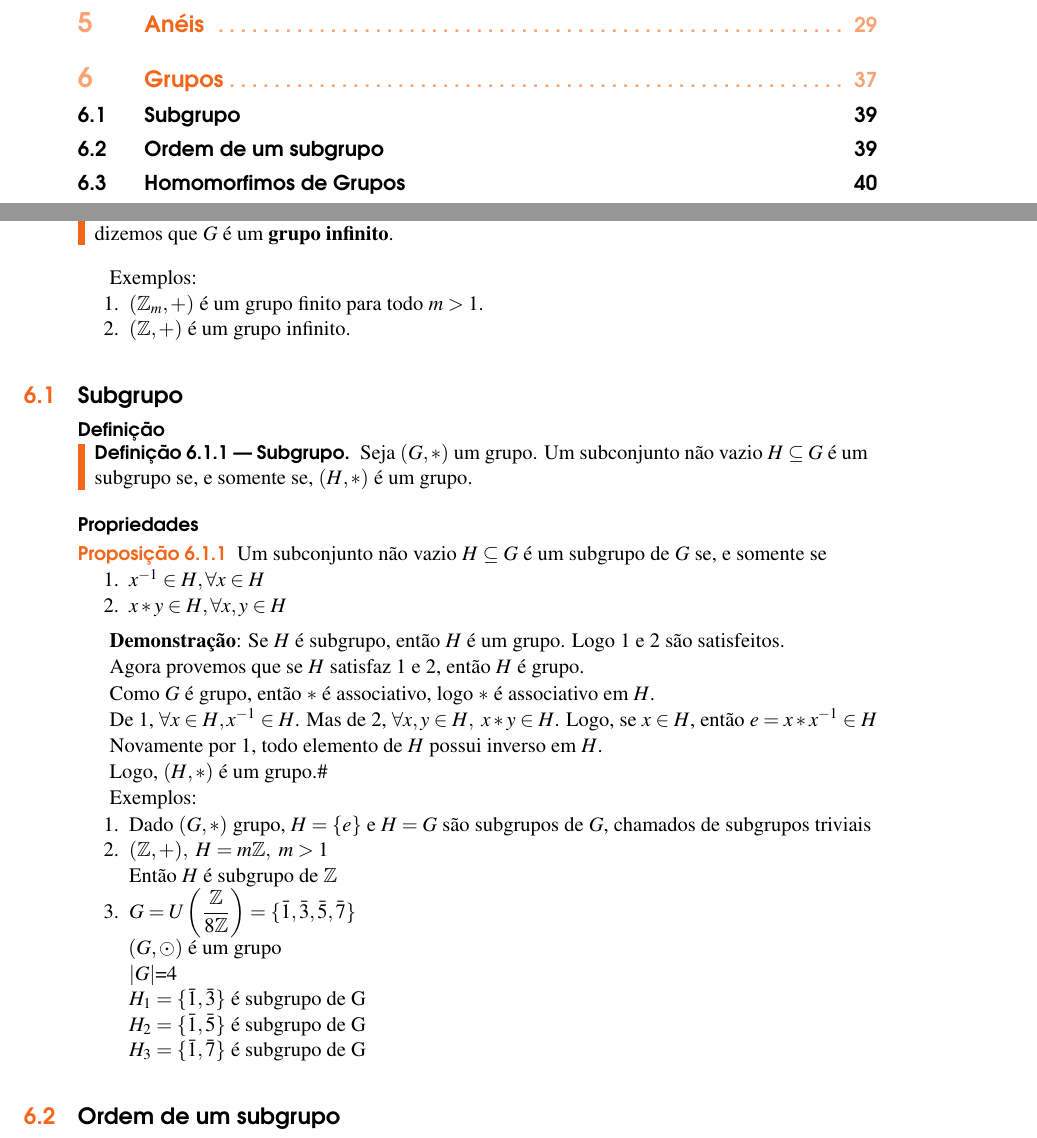
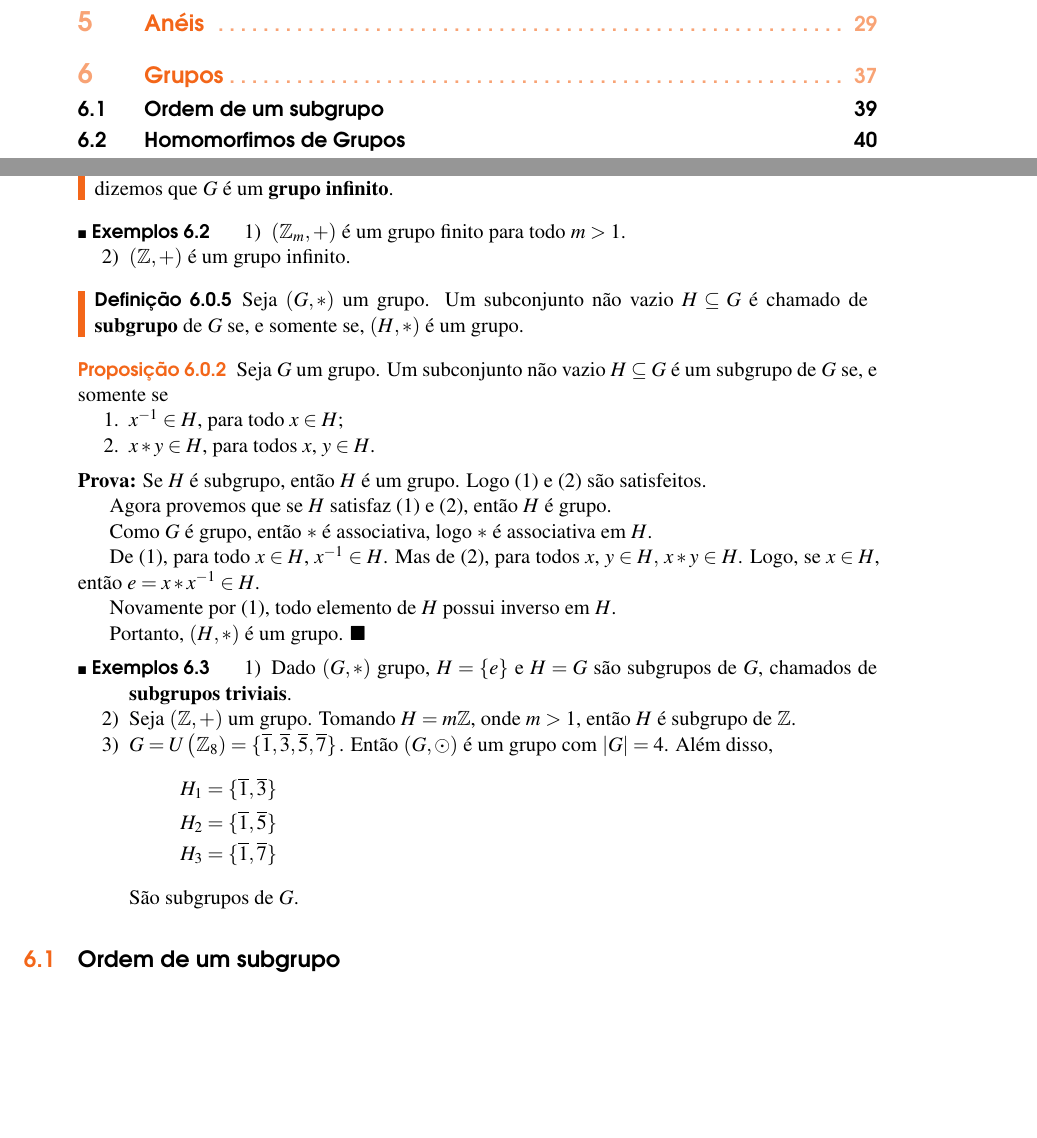
Before and after one commit to jfreitasunb/Algebra-1, a LaTeX book (Algebra_1.tex, which reads grupos.tex): two parts of pages 3 and 39 of 44, joined at a grey line, cut so that both start at the same text, the shorter picture padded with empty space. Compiled offline with XeLaTeX.

Commit message:
Mais formatações e melhorias no texto.

```diff
--- a/grupos.tex
+++ b/grupos.tex
@@ -122,56 +122,54 @@ Nas considera\c{c}\~oes que faremos a seguir uma opera\c{c}\~ao bin\'aria $f$ so
 	Seja $(G,*)$ um grupo. Se $G$ {\'e} um conjunto com uma quantidade finita de elementos, dizemos que $G$ {\'e} um \textbf{grupo finito}. Denotamos por $|G|$ o n{\'u}mero de elementos de $G$ e que ser{\'a} chamado de \textbf{ordem} de $G$ ou \textbf{cardinalidade} de $G$. Quando o conjunto $G$ n{\~a}o {\'e} finito, dizemos que $G$ {\'e} um \textbf{grupo infinito}.
 \end{definicao}
 
-Exemplos:
-\begin{enumerate}
-\item $(\z_m, +)$ {\'e} um grupo finito para todo $m>1$.
-\item $(\z, +)$ {\'e} um grupo infinito.
-\end{enumerate}
+\begin{exemplos}
+	\begin{enumerate}[label={\arabic*})]
+		\item $(\z_m, +)$ {\'e} um grupo finito para todo $m>1$.
+		\item $(\z, +)$ {\'e} um grupo infinito.
+	\end{enumerate}
+\end{exemplos}
 
-\section{Subgrupo}
-\subsubsection{Defini{\c c}{\~a}o}
-
-\begin{definicao}[Subgrupo]
-Seja $(G,*)$ um grupo. Um subconjunto n{\~a}o vazio $H\subseteq G$ {\'e} um subgrupo se, e somente se, $(H,*)$ {\'e} um grupo.
+\begin{definicao}
+	Seja $(G,*)$ um grupo. Um subconjunto n{\~a}o vazio $H\sub G$ {\'e} chamado de \textbf{subgrupo} de $G$ se, e somente se, $(H,*)$ {\'e} um grupo.
 \end{definicao}
 
-\subsubsection{Propriedades}
 \begin{proposicao}
-Um subconjunto n{\~a}o vazio $H\subseteq G$ {\'e} um subgrupo de $G$ se, e somente se
-\begin{enumerate}
-\item $x^{-1}\in H,\forall x\in H$
-\item $x*y\in H,\forall x,y\in H$
-\end{enumerate}
+	Seja $G$ um grupo. Um subconjunto n{\~a}o vazio $H\subseteq G$ {\'e} um subgrupo de $G$ se, e somente se
+	\begin{enumerate}
+		\item\label{subgrupo_condicao_1} $x^{-1}\in H$, para todo $x \in H$;
+		\item\label{subgrupo_condicao_2} $x*y\in H$, para todos $x$, $y \in H$.
+	\end{enumerate}
 \end{proposicao}
+\begin{prova}
+	Se $H$ {\'e} subgrupo, ent{\~a}o $H$ {\'e} um grupo. Logo \eqref{subgrupo_condicao_1} e \eqref{subgrupo_condicao_2} s{\~a}o satisfeitos.
 
-\textbf{Demonstra{\c c}{\~a}o}: Se $H$ {\'e} subgrupo, ent{\~a}o $H$ {\'e} um grupo. Logo 1 e 2 s{\~a}o satisfeitos.
+	Agora provemos que se $H$ satisfaz \eqref{subgrupo_condicao_1} e \eqref{subgrupo_condicao_2}, ent{\~a}o $H$ {\'e} grupo.
 
-Agora provemos que se $H$ satisfaz 1 e 2, ent{\~a}o $H$ {\'e} grupo.
+	Como $G$ {\'e} grupo, ent{\~a}o $*$ {\'e} associativa, logo $*$ {\'e} associativa em $H$.
 
-Como $G$ {\'e} grupo, ent{\~a}o $*$ {\'e} associativo, logo $*$ {\'e} associativo em $H$.
+	De \eqref{subgrupo_condicao_1}, para todo $x \in H$, $x^{-1}\in H$. Mas de \eqref{subgrupo_condicao_2}, para todos $x$, $y \in H,$ $x*y \in H$. Logo, se $x\in H$, ent{\~a}o $e = x*x^{-1} \in H$.
 
-De 1, $\forall x\in H,x^{-1}\in H$. Mas de 2, $\forall x,y\in H,\ x*y\in H$. Logo, se $x\in H$, ent{\~a}o $e=x*x^{-1}\in H$
+	Novamente por \eqref{subgrupo_condicao_1}, todo elemento de $H$ possui inverso em $H$.
 
-Novamente por 1, todo elemento de $H$ possui inverso em $H$.
+	Portanto, $(H,*)$ {\'e} um grupo.
+\end{prova}
 
-Logo, $(H,*)$ {\'e} um grupo.\#
 
-Exemplos:
-\begin{enumerate}
-\item Dado $(G,*)$ grupo, $H=\{e\}$ e $H=G$ s{\~a}o subgrupos de $G$, chamados de subgrupos triviais
-\item $(\mathbb{Z},+),\ H=m\mathbb{Z},\ m>1$
+\begin{exemplos}
+	\begin{enumerate}[label={\arabic*})]
+		\item Dado $(G,*)$ grupo, $H=\{e\}$ e $H=G$ s{\~a}o subgrupos de $G$, chamados de \textbf{subgrupos triviais}.
+		\item Seja $(\mathbb{Z},+)$ um grupo. Tomando $H = m\z$, onde $m > 1$, ent{\~a}o $H$ {\'e} subgrupo de $\z$.
+		\item $G = U\left(\z_8) = \{\overline{1}, \overline{3}, \overline{5}, \overline{7}\}$. Então $(G,\odot)$ {\'e} um grupo com $|G| = 4$. Além disso,
+		\begin{align*}
+			H_1 &= \{\overline{1}, \overline{3}\}\\
+			H_2 &= \{\overline{1}, \overline{5}\}\\
+			H_3 &= \{\overline{1}, \overline{7}\}
+		\end{align*}
+		São subgrupos de $G$.
 
-Ent{\~a}o $H$ {\'e} subgrupo de $\mathbb{Z}$
-\item $G=U\left(\dfrac{\mathbb{Z}}{8\mathbb{Z}}\right)=\{\bar{1},\bar{3},\bar{5},\bar{7}\}$
+	\end{enumerate}
+\end{exemplos}
 
-$(G,\odot)$ {\'e} um grupo
-
-$|G|$=4
-
-$H_{1}=\{\bar{1},\bar{3}\}$ {\'e} subgrupo de G\\
-$H_{2}=\{\bar{1},\bar{5}\}$ {\'e} subgrupo de G\\
-$H_{3}=\{\bar{1},\bar{7}\}$ {\'e} subgrupo de G
-\end{enumerate}
 
 \section{Ordem de um subgrupo}
 
```
